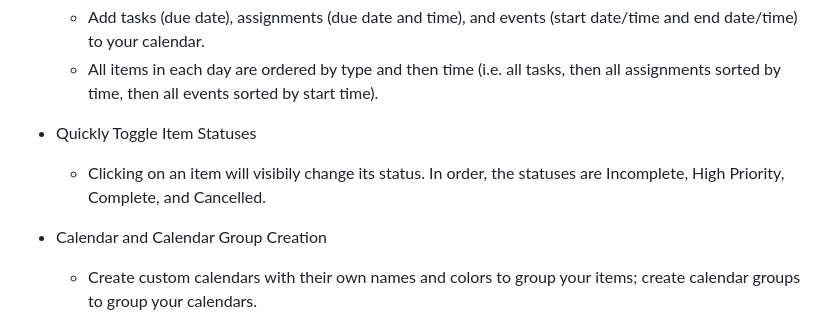
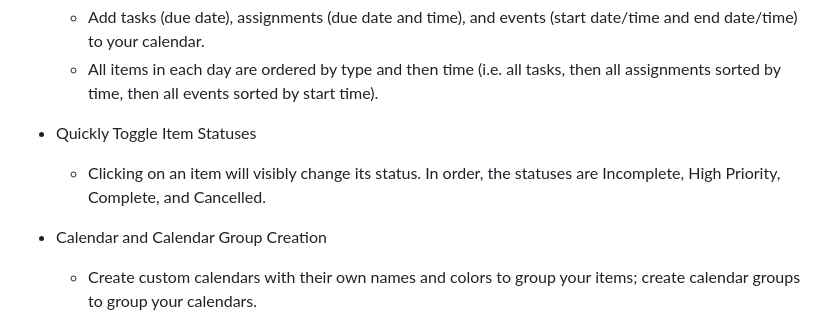
Before and after one commit to a-jones0/clickglance, a Markdown page: README.md, the part around the change. Rendered like a GitHub page.

```diff
--- a/README.md
+++ b/README.md
@@ -34,7 +34,7 @@ Fast forward to a few months after finishing college, and I wanted to learn some
   * All items in each day are ordered by type and then time (i.e. all tasks, then all assignments sorted by time, then all events sorted by start time).
 
 * Quickly Toggle Item Statuses
-  * Clicking on an item will visibily change its status. In order, the statuses are Incomplete, High Priority, Complete, and Cancelled.
+  * Clicking on an item will visibly change its status. In order, the statuses are Incomplete, High Priority, Complete, and Cancelled.
 
 * Calendar and Calendar Group Creation
   * Create custom calendars with their own names and colors to group your items; create calendar groups to group your calendars.
```
